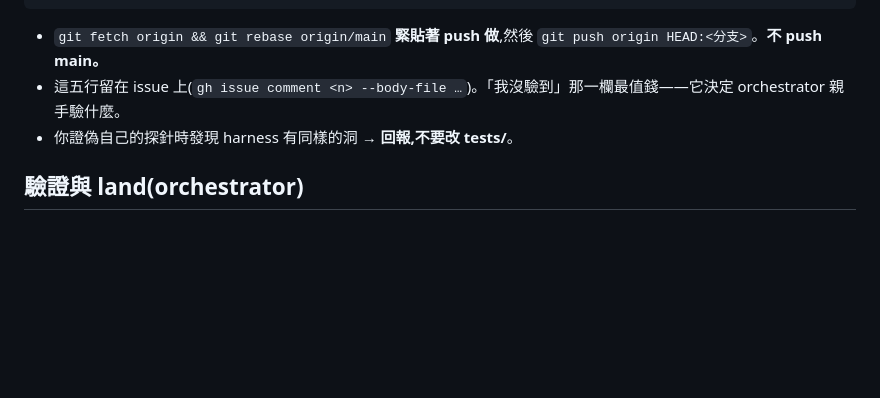
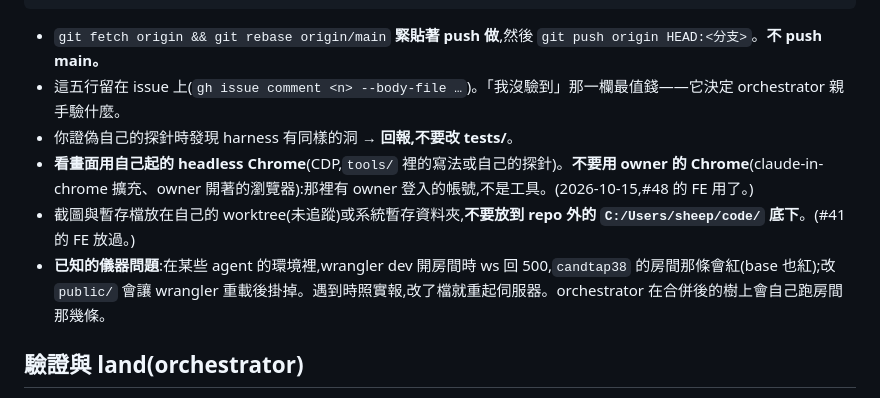
Before and after one commit to csiesheep/president_2000, a Markdown page: TEAM.md, the part around the change. Rendered like a GitHub page; blank space fills up the shorter version.

Commit message:
TEAM.md: peers look with their own headless Chrome, never the owner's; scratch files stay out of the owner's code folder; the known room ws 500 in some agents' wrangler.
Co-Authored-By: Claude Opus 5.5 <noreply@anthropic.com>

```diff
--- a/TEAM.md
+++ b/TEAM.md
@@ -73,6 +73,9 @@
 - `git fetch origin && git rebase origin/main` **緊貼著 push 做**,然後 `git push origin HEAD:<分支>`。**不 push main。**
 - 這五行留在 issue 上(`gh issue comment <n> --body-file …`)。「我沒驗到」那一欄最值錢——它決定 orchestrator 親手驗什麼。
 - 你證偽自己的探針時發現 harness 有同樣的洞 → **回報,不要改 tests/**。
+- **看畫面用自己起的 headless Chrome**(CDP,`tools/` 裡的寫法或自己的探針)。**不要用 owner 的 Chrome**(claude-in-chrome 擴充、owner 開著的瀏覽器):那裡有 owner 登入的帳號,不是工具。(2026-10-15,#48 的 FE 用了。)
+- 截圖與暫存檔放在自己的 worktree(未追蹤)或系統暫存資料夾,**不要放到 repo 外的 `C:/Users/sheep/code/` 底下**。(#41 的 FE 放過。)
+- **已知的儀器問題**:在某些 agent 的環境裡,wrangler dev 開房間時 ws 回 500,`candtap38` 的房間那條會紅(base 也紅);改 `public/` 會讓 wrangler 重載後掛掉。遇到時照實報,改了檔就重起伺服器。orchestrator 在合併後的樹上會自己跑房間那幾條。
 
 ## 驗證與 land(orchestrator)
 
```
